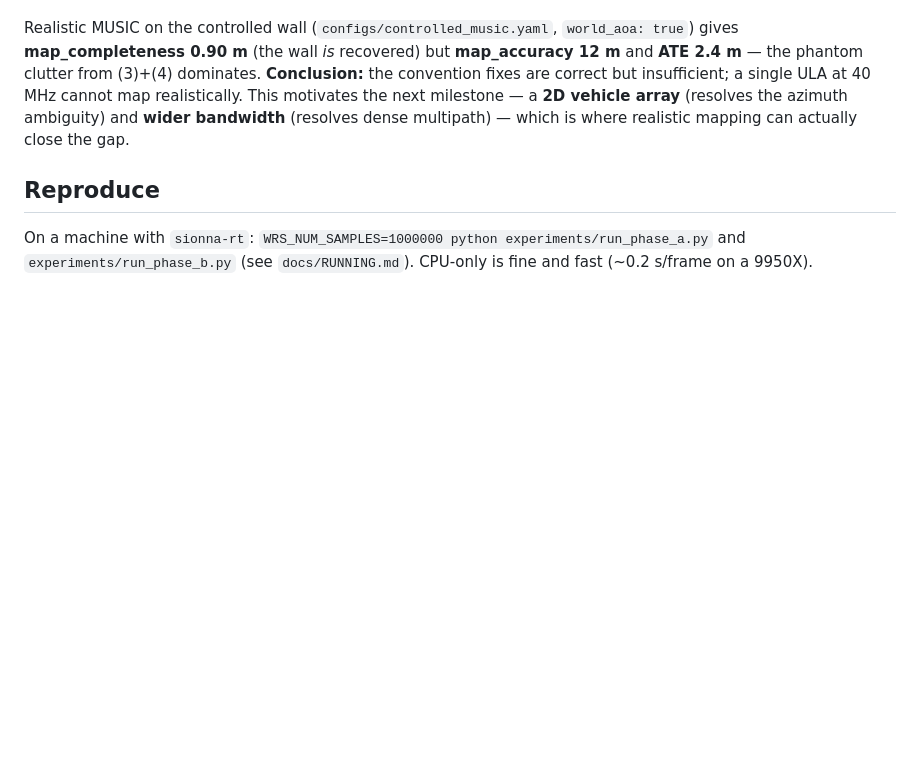
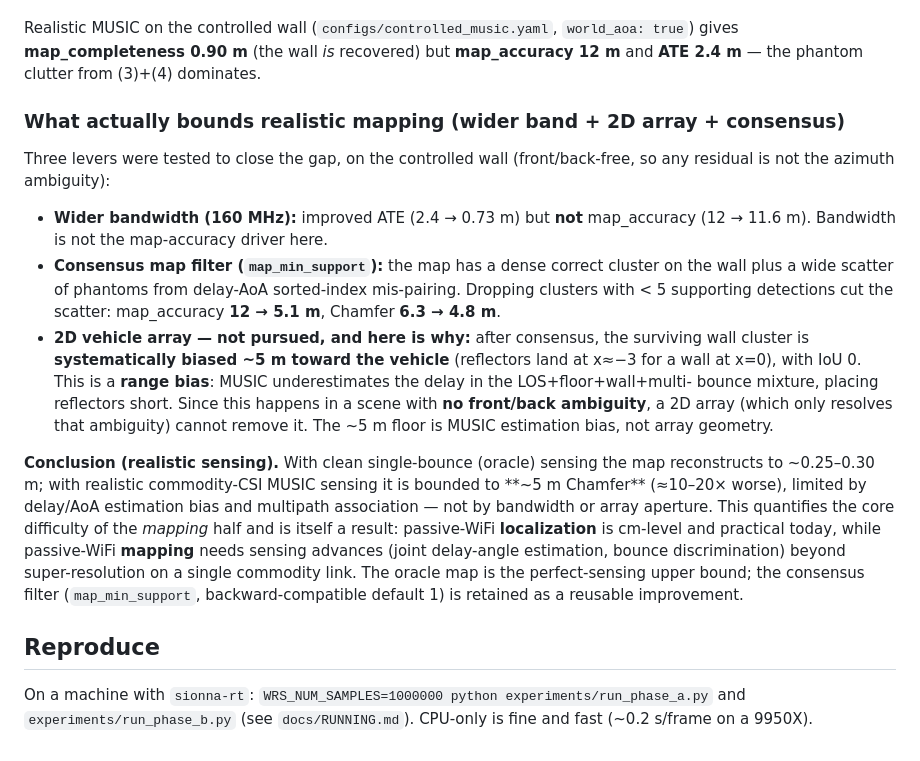
Before and after one commit to mulhamfetna/wifi-radar-slam, a Markdown page: docs/results-v1.md, the part around the change. GitHub-like rendering; blank space fills up the shorter version.

Commit message:
docs: realistic-mapping bound finding (est-noise-limited ~5 m, 10-20x oracle)
Milestone C tested wider band (160 MHz), consensus filtering, and assessed a 2D
array. Findings: bandwidth helps ATE not map accuracy; consensus cuts phantom
scatter (accuracy 12->5.1 m); the residual is a systematic ~5 m short-range bias
from MUSIC delay estimation in multipath, present even in the front/back-free
controlled scene -> a 2D array cannot break it. Realistic mapping is bounded to
~5 m Chamfer vs ~0.25 m oracle. Consensus filter retained; 2D array not pursued.

Co-Authored-By: Claude Opus 4.8 (1M context) <noreply@anthropic.com>

```diff
--- a/docs/results-v1.md
+++ b/docs/results-v1.md
@@ -151,10 +151,33 @@ found the gap is a stack of four factors — two fixable conventions, two fundam
 
 Realistic MUSIC on the controlled wall (`configs/controlled_music.yaml`, `world_aoa: true`) gives
 **map_completeness 0.90 m** (the wall *is* recovered) but **map_accuracy 12 m** and **ATE 2.4 m** —
-the phantom clutter from (3)+(4) dominates. **Conclusion:** the convention fixes are correct but
-insufficient; a single ULA at 40 MHz cannot map realistically. This motivates the next milestone —
-a **2D vehicle array** (resolves the azimuth ambiguity) and **wider bandwidth** (resolves dense
-multipath) — which is where realistic mapping can actually close the gap.
+the phantom clutter from (3)+(4) dominates.
+
+### What actually bounds realistic mapping (wider band + 2D array + consensus)
+
+Three levers were tested to close the gap, on the controlled wall (front/back-free, so any residual
+is not the azimuth ambiguity):
+
+- **Wider bandwidth (160 MHz):** improved ATE (2.4 → 0.73 m) but **not** map_accuracy (12 → 11.6 m).
+  Bandwidth is not the map-accuracy driver here.
+- **Consensus map filter (`map_min_support`):** the map has a dense correct cluster on the wall plus
+  a wide scatter of phantoms from delay-AoA sorted-index mis-pairing. Dropping clusters with < 5
+  supporting detections cut the scatter: map_accuracy **12 → 5.1 m**, Chamfer **6.3 → 4.8 m**.
+- **2D vehicle array — not pursued, and here is why:** after consensus, the surviving wall cluster
+  is **systematically biased ~5 m toward the vehicle** (reflectors land at x≈−3 for a wall at x=0),
+  with IoU 0. This is a **range bias**: MUSIC underestimates the delay in the LOS+floor+wall+multi-
+  bounce mixture, placing reflectors short. Since this happens in a scene with **no front/back
+  ambiguity**, a 2D array (which only resolves that ambiguity) cannot remove it. The ~5 m floor is
+  MUSIC estimation bias, not array geometry.
+
+**Conclusion (realistic sensing).** With clean single-bounce (oracle) sensing the map reconstructs
+to ~0.25–0.30 m; with realistic commodity-CSI MUSIC sensing it is bounded to **~5 m Chamfer**
+(≈10–20× worse), limited by delay/AoA estimation bias and multipath association — not by bandwidth
+or array aperture. This quantifies the core difficulty of the *mapping* half and is itself a result:
+passive-WiFi **localization** is cm-level and practical today, while passive-WiFi **mapping** needs
+sensing advances (joint delay-angle estimation, bounce discrimination) beyond super-resolution on a
+single commodity link. The oracle map is the perfect-sensing upper bound; the consensus filter
+(`map_min_support`, backward-compatible default 1) is retained as a reusable improvement.
 
 ## Reproduce
 
```
